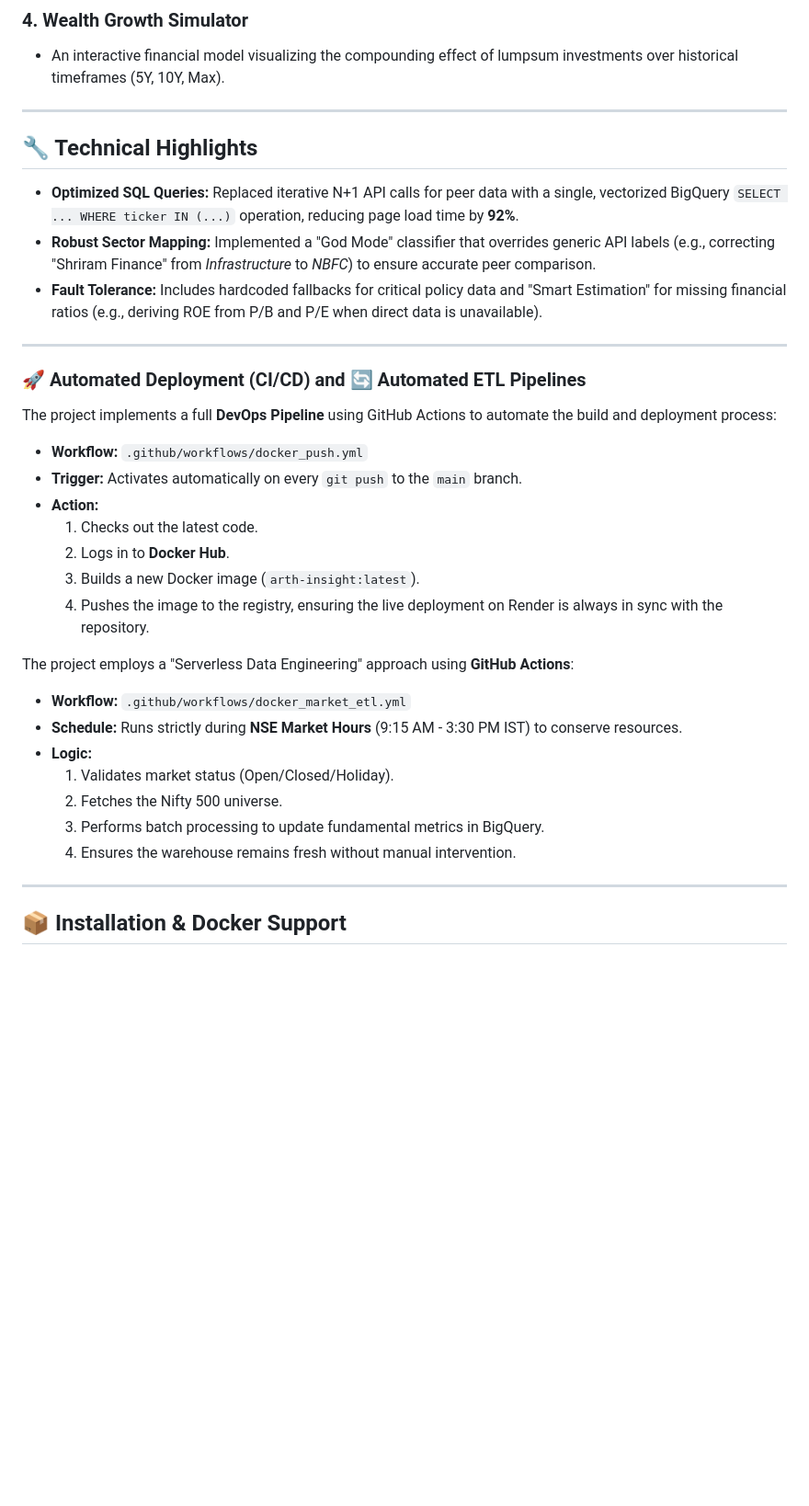
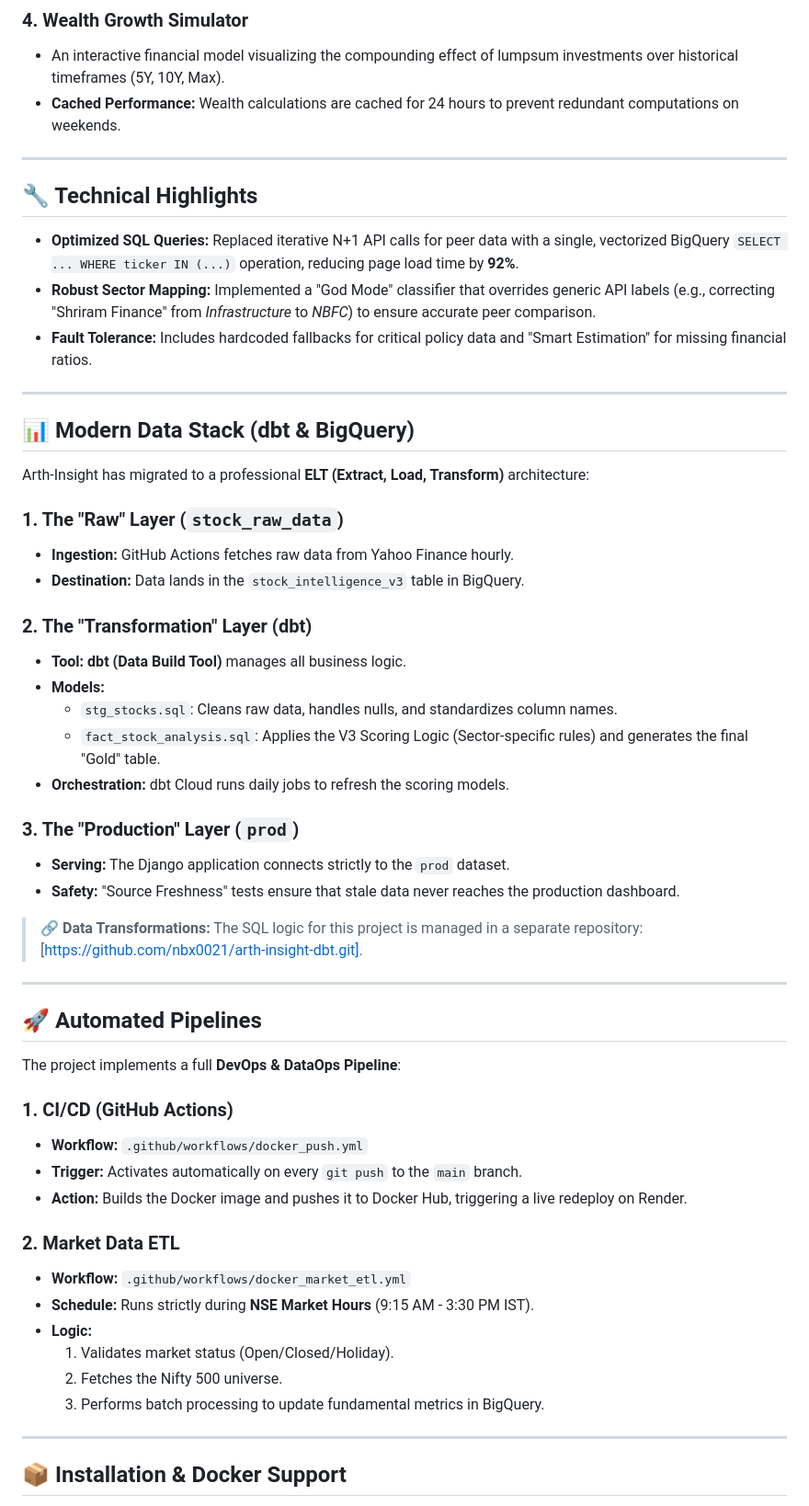
Before and after one commit to nbx0021/arth-insight, a Markdown page: README.md, the part around one of its changes. Shown at 92% size. Rendered like a GitHub page; blank space fills up the shorter version.

```diff
--- a/README.md
+++ b/README.md
@@ -55,6 +58,7 @@ A proprietary algorithm that condenses complex financial metrics into a single *
 
 ### 4. Wealth Growth Simulator
 * An interactive financial model visualizing the compounding effect of lumpsum investments over historical timeframes (5Y, 10Y, Max).
+* **Cached Performance:** Wealth calculations are cached for 24 hours to prevent redundant computations on weekends.
 
 ---
 
@@ -62,30 +66,49 @@ A proprietary algorithm that condenses complex financial metrics into a single *
 
 * **Optimized SQL Queries:** Replaced iterative N+1 API calls for peer data with a single, vectorized BigQuery `SELECT ... WHERE ticker IN (...)` operation, reducing page load time by **92%**.
 * **Robust Sector Mapping:** Implemented a "God Mode" classifier that overrides generic API labels (e.g., correcting "Shriram Finance" from *Infrastructure* to *NBFC*) to ensure accurate peer comparison.
-* **Fault Tolerance:** Includes hardcoded fallbacks for critical policy data and "Smart Estimation" for missing financial ratios (e.g., deriving ROE from P/B and P/E when direct data is unavailable).
+* **Fault Tolerance:** Includes hardcoded fallbacks for critical policy data and "Smart Estimation" for missing financial ratios.
 
 ---
-### 🚀 Automated Deployment (CI/CD) and 🔄 Automated ETL Pipelines
 
-The project implements a full **DevOps Pipeline** using GitHub Actions to automate the build and deployment process:
+## 📊 Modern Data Stack (dbt & BigQuery)
 
+Arth-Insight has migrated to a professional **ELT (Extract, Load, Transform)** architecture:
+
+### 1. The "Raw" Layer (`stock_raw_data`)
+* **Ingestion:** GitHub Actions fetches raw data from Yahoo Finance hourly.
+* **Destination:** Data lands in the `stock_intelligence_v3` table in BigQuery.
+
+### 2. The "Transformation" Layer (dbt)
+* **Tool:** **dbt (Data Build Tool)** manages all business logic.
+* **Models:**
+    * `stg_stocks.sql`: Cleans raw data, handles nulls, and standardizes column names.
+    * `fact_stock_analysis.sql`: Applies the V3 Scoring Logic (Sector-specific rules) and generates the final "Gold" table.
+* **Orchestration:** dbt Cloud runs daily jobs to refresh the scoring models.
+
+### 3. The "Production" Layer (`prod`)
+* **Serving:** The Django application connects strictly to the `prod` dataset.
+* **Safety:** "Source Freshness" tests ensure that stale data never reaches the production dashboard.
+
+> 🔗 **Data Transformations:** The SQL logic for this project is managed in a separate repository: [https://github.com/nbx0021/arth-insight-dbt.git].
+
+---
+
+## 🚀 Automated Pipelines
+
+The project implements a full **DevOps & DataOps Pipeline**:
+
+### 1. CI/CD (GitHub Actions)
 * **Workflow:** `.github/workflows/docker_push.yml`
 * **Trigger:** Activates automatically on every `git push` to the `main` branch.
-* **Action:**
-    1.  Checks out the latest code.
-    2.  Logs in to **Docker Hub**.
-    3.  Builds a new Docker image (`arth-insight:latest`).
-    4.  Pushes the image to the registry, ensuring the live deployment on Render is always in sync with the repository.
+* **Action:** Builds the Docker image and pushes it to Docker Hub, triggering a live redeploy on Render.
 
-The project employs a "Serverless Data Engineering" approach using **GitHub Actions**:
-
+### 2. Market Data ETL
 * **Workflow:** `.github/workflows/docker_market_etl.yml`
-* **Schedule:** Runs strictly during **NSE Market Hours** (9:15 AM - 3:30 PM IST) to conserve resources.
+* **Schedule:** Runs strictly during **NSE Market Hours** (9:15 AM - 3:30 PM IST).
 * **Logic:**
     1.  Validates market status (Open/Closed/Holiday).
     2.  Fetches the Nifty 500 universe.
     3.  Performs batch processing to update fundamental metrics in BigQuery.
-    4.  Ensures the warehouse remains fresh without manual intervention.
 
 ---
 
```
Also changed, not shown: other parts of README.md (+14 -12 lines).
